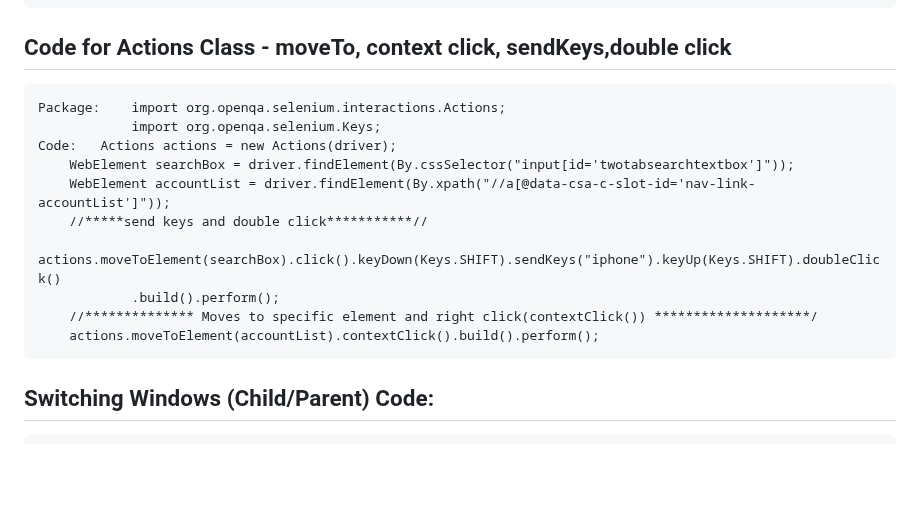
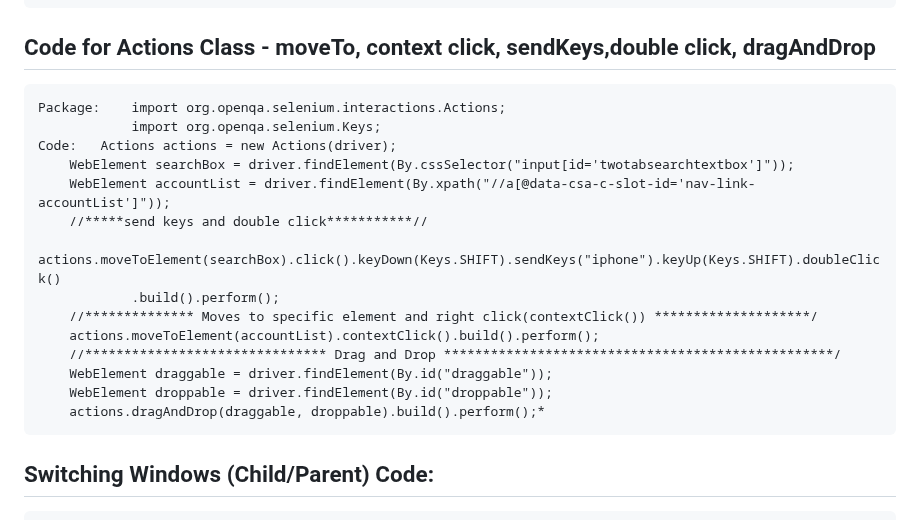
Before and after one commit to MohamedG-Dev/selenium-course, a Markdown page: README.md, the part around the change. Rendered like a GitHub page; blank space fills up the shorter version.

Commit message:
updated readme file for drag and drop

```diff
--- a/README.md
+++ b/README.md
@@ -112,7 +112,7 @@
 			}
 		});
 
-## Code for Actions Class - moveTo, context click, sendKeys,double click
+## Code for Actions Class - moveTo, context click, sendKeys,double click, dragAndDrop
 	Package:	import org.openqa.selenium.interactions.Actions;
 			 	import org.openqa.selenium.Keys;
 	Code:	Actions actions = new Actions(driver);
@@ -123,6 +123,10 @@
 				.build().perform();
 		//************** Moves to specific element and right click(contextClick()) ********************/
 		actions.moveToElement(accountList).contextClick().build().perform();
+		//******************************* Drag and Drop **************************************************/
+		WebElement draggable = driver.findElement(By.id("draggable"));
+		WebElement droppable = driver.findElement(By.id("droppable"));
+		actions.dragAndDrop(draggable, droppable).build().perform();*
 
 ## Switching Windows (Child/Parent) Code:
 	Package: 	import java.util.Set;
```
